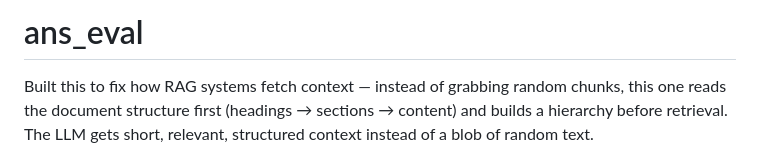
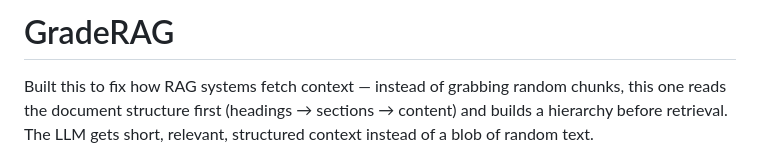
Before and after one commit to Saran-006/ans_eval, a Markdown page: README.md, the part around the change. Rendered like a GitHub page.

```diff
--- a/README.md
+++ b/README.md
@@ -1,4 +1,4 @@
-# ans_eval
+# GradeRAG
 
 Built this to fix how RAG systems fetch context — instead of grabbing random chunks, this one reads the document structure first (headings → sections → content) and builds a hierarchy before retrieval. The LLM gets short, relevant, structured context instead of a blob of random text.
 
```
